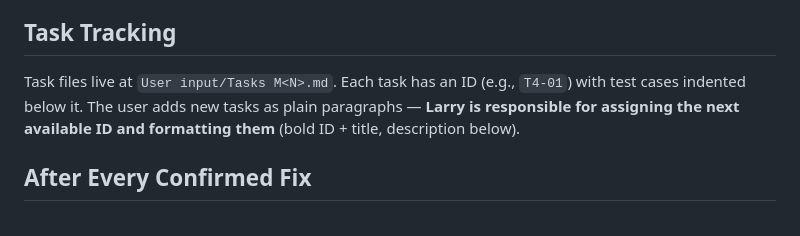
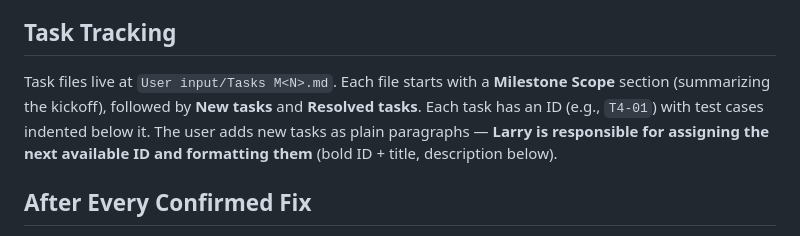
Before and after one commit to McNutty/MyPKM, a Markdown page: CLAUDE.md, the part around the change. Rendered like a GitHub page.

```diff
--- a/CLAUDE.md
+++ b/CLAUDE.md
@@ -49,7 +49,7 @@ See `team/roster.md` for the full roster.
 
 ## Task Tracking
 
-Task files live at `User input/Tasks M<N>.md`. Each task has an ID (e.g., `T4-01`) with test cases indented below it. The user adds new tasks as plain paragraphs — **Larry is responsible for assigning the next available ID and formatting them** (bold ID + title, description below).
+Task files live at `User input/Tasks M<N>.md`. Each file starts with a **Milestone Scope** section (summarizing the kickoff), followed by **New tasks** and **Resolved tasks**. Each task has an ID (e.g., `T4-01`) with test cases indented below it. The user adds new tasks as plain paragraphs — **Larry is responsible for assigning the next available ID and formatting them** (bold ID + title, description below).
 
 ## After Every Confirmed Fix
 
```
Also changed, not shown: User input/Tasks M3.md (+14 -0 lines), User input/Tasks M4.md (+20 -3 lines).
